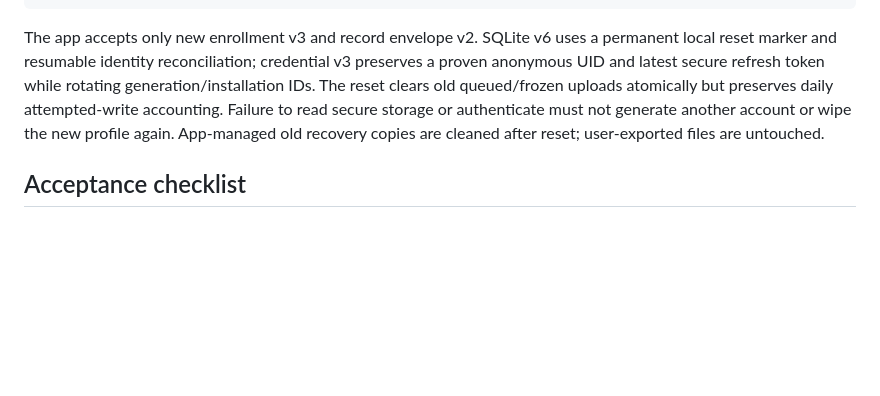
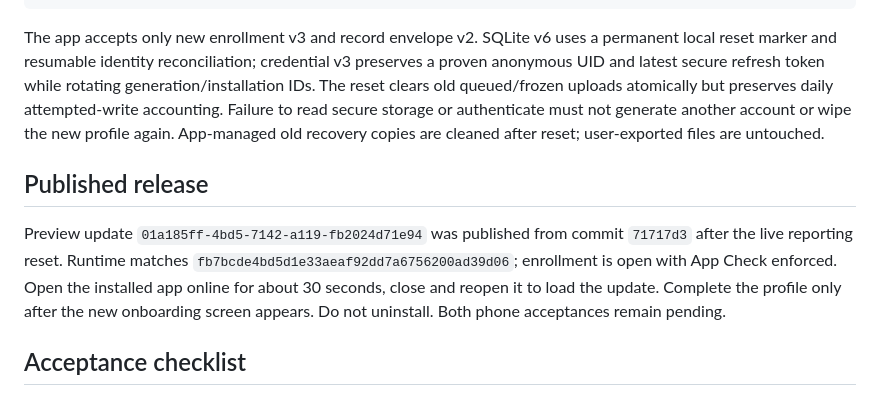
Before and after one commit to ChrisHopton/ios-workout-tracker, a Markdown page: docs/PROFILE_RESET.md, the part around the change. Drawn GitHub-style; blank space fills up the shorter version.

```diff
--- a/docs/PROFILE_RESET.md
+++ b/docs/PROFILE_RESET.md
@@ -36,6 +36,10 @@ npm run firebase:setup -- enable-automatic --project workout-bb5a2
 
 The app accepts only new enrollment v3 and record envelope v2. SQLite v6 uses a permanent local reset marker and resumable identity reconciliation; credential v3 preserves a proven anonymous UID and latest secure refresh token while rotating generation/installation IDs. The reset clears old queued/frozen uploads atomically but preserves daily attempted-write accounting. Failure to read secure storage or authenticate must not generate another account or wipe the new profile again. App-managed old recovery copies are cleaned after reset; user-exported files are untouched.
 
+## Published release
+
+Preview update `01a185ff-4bd5-7142-a119-fb2024d71e94` was published from commit `71717d3` after the live reporting reset. Runtime matches `fb7bcde4bd5d1e33aeaf92dd7a6756200ad39d06`; enrollment is open with App Check enforced. Open the installed app online for about 30 seconds, close and reopen it to load the update. Complete the profile only after the new onboarding screen appears. Do not uninstall. Both phone acceptances remain pending.
+
 ## Acceptance checklist
 
 - [ ] First phone receives the update and shows required onboarding.
```
Also changed, not shown: docs/VERIFICATION.md (+5 -1 lines).
